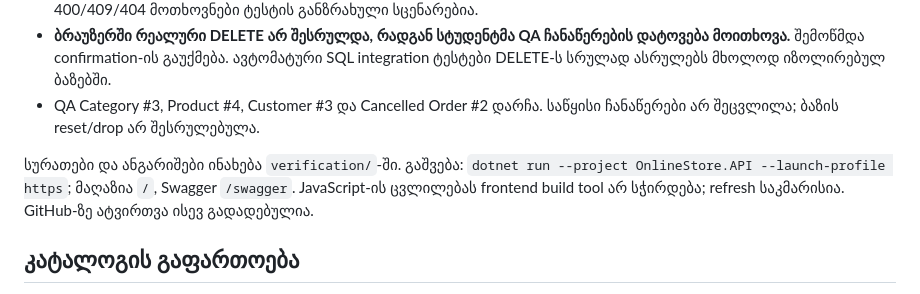
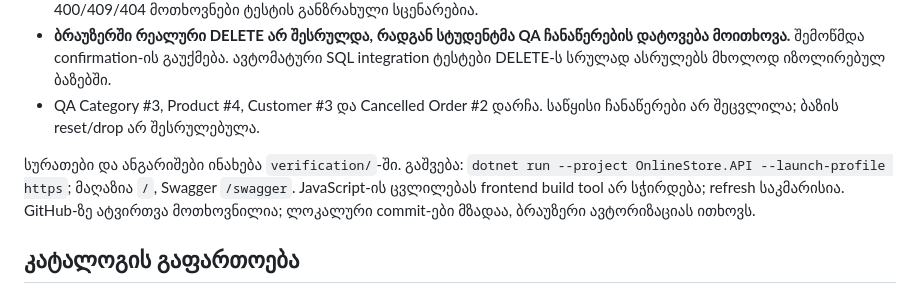
Before and after one commit to NikaGamkhitashvili/OnlineStore, a Markdown page: FRONTEND_IMPLEMENTATION.md, the part around the change. GitHub-like rendering.

```diff
--- a/FRONTEND_IMPLEMENTATION.md
+++ b/FRONTEND_IMPLEMENTATION.md
@@ -94,7 +94,7 @@ Admin-ში პროდუქტის, კატეგორიისა დ
 - **ბრაუზერში რეალური DELETE არ შესრულდა, რადგან სტუდენტმა QA ჩანაწერების დატოვება მოითხოვა.** შემოწმდა confirmation-ის გაუქმება. ავტომატური SQL integration ტესტები DELETE-ს სრულად ასრულებს მხოლოდ იზოლირებულ ბაზებში.
 - QA Category #3, Product #4, Customer #3 და Cancelled Order #2 დარჩა. საწყისი ჩანაწერები არ შეცვლილა; ბაზის reset/drop არ შესრულებულა.
 
-სურათები და ანგარიშები ინახება `verification/`-ში. გაშვება: `dotnet run --project OnlineStore.API --launch-profile https`; მაღაზია `/`, Swagger `/swagger`. JavaScript-ის ცვლილებას frontend build tool არ სჭირდება; refresh საკმარისია. GitHub-ზე ატვირთვა ისევ გადადებულია.
+სურათები და ანგარიშები ინახება `verification/`-ში. გაშვება: `dotnet run --project OnlineStore.API --launch-profile https`; მაღაზია `/`, Swagger `/swagger`. JavaScript-ის ცვლილებას frontend build tool არ სჭირდება; refresh საკმარისია. GitHub-ზე ატვირთვა მოთხოვნილია; ლოკალური commit-ები მზადაა, ბრაუზერი ავტორიზაციას ითხოვს.
 
 ## კატალოგის გაფართოება
 
```
Also changed, not shown: FINAL_REQUIREMENTS_CHECKLIST.md (+2 -2 lines), README.md (+2 -2 lines).
